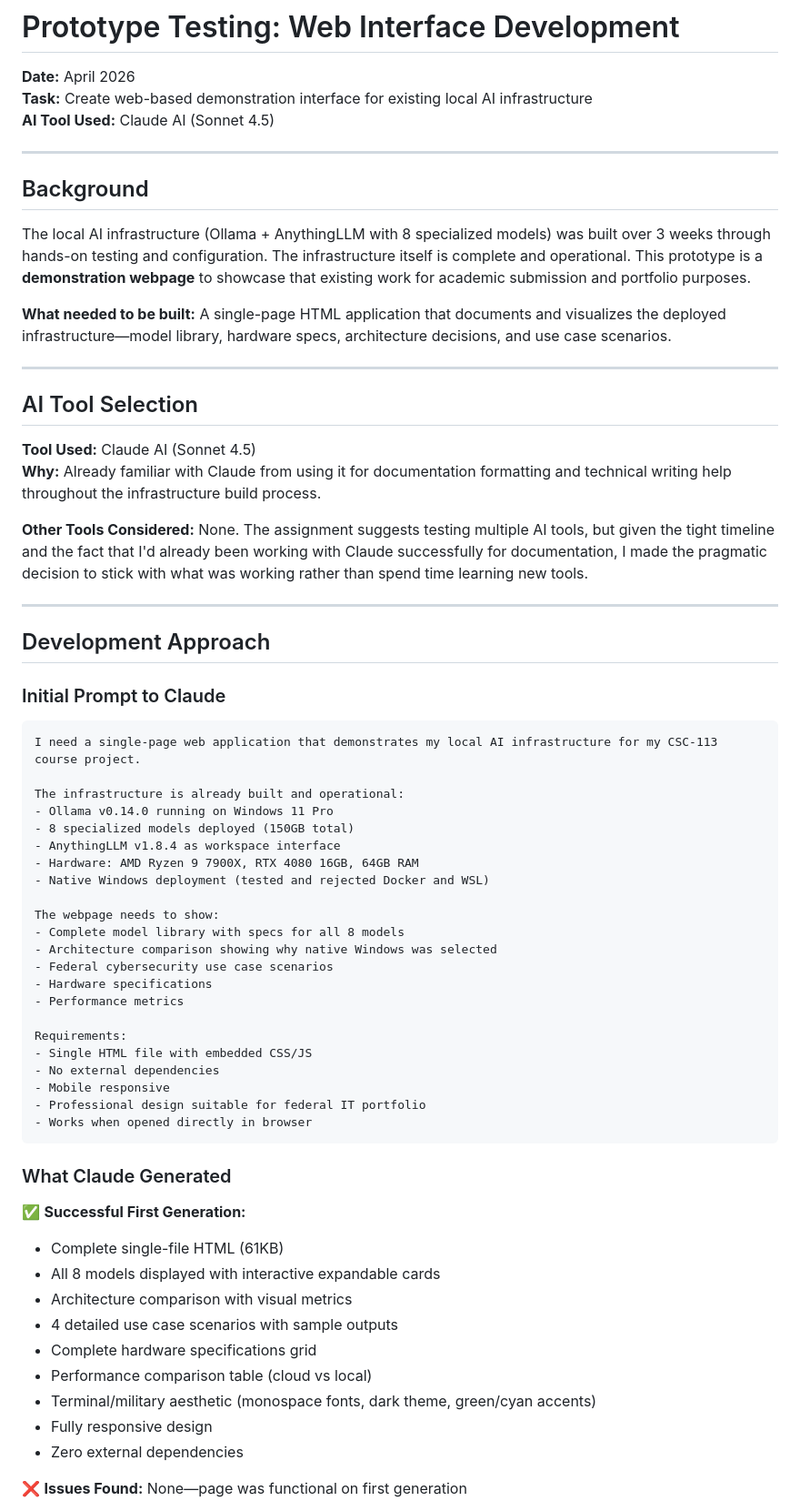
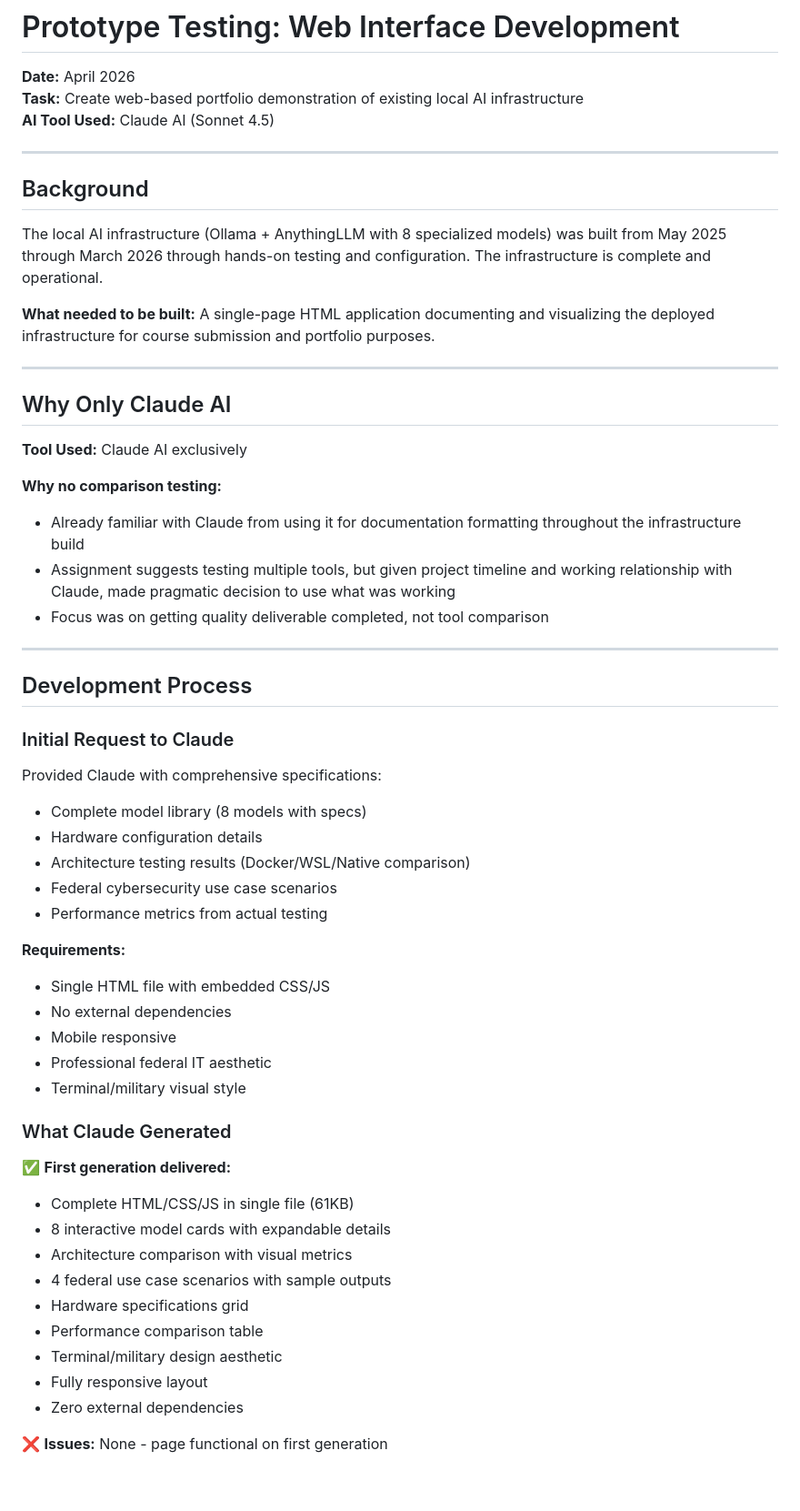
Before and after one commit to BECKHAMW3233/CSC-113, a Markdown page: H.5.1/Prototype_Testing.md, the part around one of its changes. Shown at 91% size. Drawn GitHub-style; blank space fills up the shorter version.

````diff
--- a/H.5.1/Prototype_Testing.md
+++ b/H.5.1/Prototype_Testing.md
@@ -1,69 +1,60 @@
 # Prototype Testing: Web Interface Development
 
 **Date:** April 2026
-**Task:** Create web-based demonstration interface for existing local AI infrastructure
+**Task:** Create web-based portfolio demonstration of existing local AI infrastructure
 **AI Tool Used:** Claude AI (Sonnet 4.5)
 
 ---
 
 ## Background
 
-The local AI infrastructure (Ollama + AnythingLLM with 8 specialized models) was built over 3 weeks through hands-on testing and configuration. The infrastructure itself is complete and operational. This prototype is a **demonstration webpage** to showcase that existing work for academic submission and portfolio purposes.
+The local AI infrastructure (Ollama + AnythingLLM with 8 specialized models) was built from May 2025 through March 2026 through hands-on testing and configuration. The infrastructure is complete and operational.
 
-**What needed to be built:** A single-page HTML application that documents and visualizes the deployed infrastructure—model library, hardware specs, architecture decisions, and use case scenarios.
+**What needed to be built:** A single-page HTML application documenting and visualizing the deployed infrastructure for course submission and portfolio purposes.
 
 ---
 
-## AI Tool Selection
+## Why Only Claude AI
 
-**Tool Used:** Claude AI (Sonnet 4.5)
-**Why:** Already familiar with Claude from using it for documentation formatting and technical writing help throughout the infrastructure build process.
+**Tool Used:** Claude AI exclusively
 
-**Other Tools Considered:** None. The assignment suggests testing multiple AI tools, but given the tight timeline and the fact that I'd already been working with Claude successfully for documentation, I made the pragmatic decision to stick with what was working rather than spend time learning new tools.
+**Why no comparison testing:**
+- Already familiar with Claude from using it for documentation formatting throughout the infrastructure build
+- Assignment suggests testing multiple tools, but given project timeline and working relationship with Claude, made pragmatic decision to use what was working
+- Focus was on getting quality deliverable completed, not tool comparison
 
 ---
 
-## Development Approach
+## Development Process
 
-### Initial Prompt to Claude
+### Initial Request to Claude
 
-```
-I need a single-page web application that demonstrates my local AI infrastructure for my CSC-113 course project.
+Provided Claude with comprehensive specifications:
+- Complete model library (8 models with specs)
+- Hardware configuration details
+- Architecture testing results (Docker/WSL/Native comparison)
+- Federal cybersecurity use case scenarios
+- Performance metrics from actual testing
 
-The infrastructure is already built and operational:
-- Ollama v0.14.0 running on Windows 11 Pro
-- 8 specialized models deployed (150GB total)
-- AnythingLLM v1.8.4 as workspace interface
-- Hardware: AMD Ryzen 9 7900X, RTX 4080 16GB, 64GB RAM
-- Native Windows deployment (tested and rejected Docker and WSL)
-
-The webpage needs to show:
-- Complete model library with specs for all 8 models
-- Architecture comparison showing why native Windows was selected
-- Federal cybersecurity use case scenarios
-- Hardware specifications
-- Performance metrics
-
-Requirements:
+**Requirements:**
 - Single HTML file with embedded CSS/JS
 - No external dependencies
 - Mobile responsive
-- Professional design suitable for federal IT portfolio
-- Works when opened directly in browser
-```
+- Professional federal IT aesthetic
+- Terminal/military visual style
 
 ### What Claude Generated
 
-✅ **Successful First Generation:**
-- Complete single-file HTML (61KB)
-- All 8 models displayed with interactive expandable cards
+✅ **First generation delivered:**
+- Complete HTML/CSS/JS in single file (61KB)
+- 8 interactive model cards with expandable details
 - Architecture comparison with visual metrics
-- 4 detailed use case scenarios with sample outputs
-- Complete hardware specifications grid
-- Performance comparison table (cloud vs local)
-- Terminal/military aesthetic (monospace fonts, dark theme, green/cyan accents)
-- Fully responsive design
+- 4 federal use case scenarios with sample outputs
+- Hardware specifications grid
+- Performance comparison table
+- Terminal/military design aesthetic
+- Fully responsive layout
 - Zero external dependencies
 
-❌ **Issues Found:** None—page was functional on first generation
+❌ **Issues:** None - page functional on first generation
 
````
Also changed, not shown: other parts of H.5.1/Prototype_Testing.md (+69 -72 lines).
